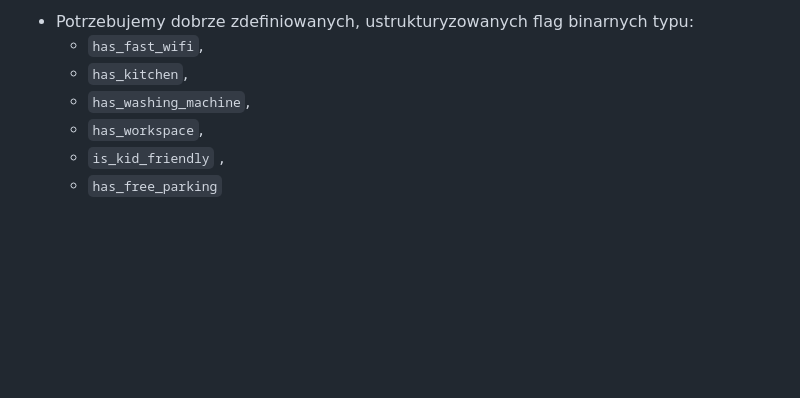
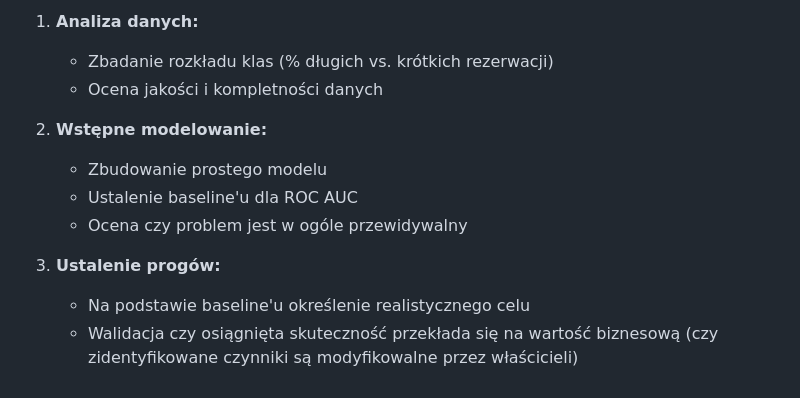
Before and after one commit to KamilMarszalek/ium, a Markdown page: docs/intro.md, the part around the change printed below. Rendered like a GitHub page; blank space fills up the shorter version.

```diff
--- a/docs/intro.md
+++ b/docs/intro.md
@@ -88,8 +71,13 @@ Brak lub nieustrukturyzowane dane o wyposażeniu
 
-   - Potrzebujemy dobrze zdefiniowanych, ustrukturyzowanych flag binarnych typu:
-     - `has_fast_wifi`,
-     - `has_kitchen`,
-     - `has_washing_machine`,
-     - `has_workspace`,
-     - `is_kid_friendly` ,
-     - `has_free_parking`
+1. **Analiza danych:**
+   - Zbadanie rozkładu klas (% długich vs. krótkich rezerwacji)
+   - Ocena jakości i kompletności danych
+
+2. **Wstępne modelowanie:**
+   - Zbudowanie prostego modelu
+   - Ustalenie baseline'u dla ROC AUC
+   - Ocena czy problem jest w ogóle przewidywalny
+
+3. **Ustalenie progów:**
+   - Na podstawie baseline'u określenie realistycznego celu
+   - Walidacja czy osiągnięta skuteczność przekłada się na wartość biznesową (czy zidentyfikowane czynniki są modyfikowalne przez właścicieli)
```
Also changed, not shown: other parts of docs/intro.md (+19 -36 lines).
